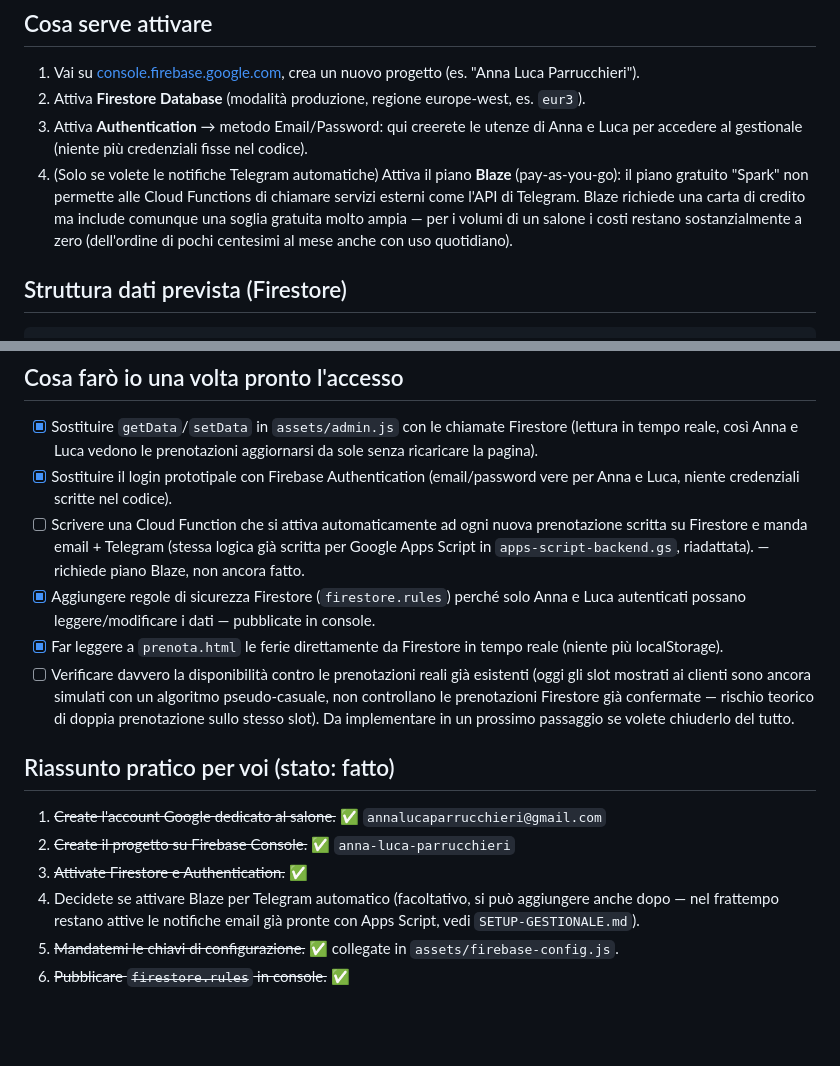
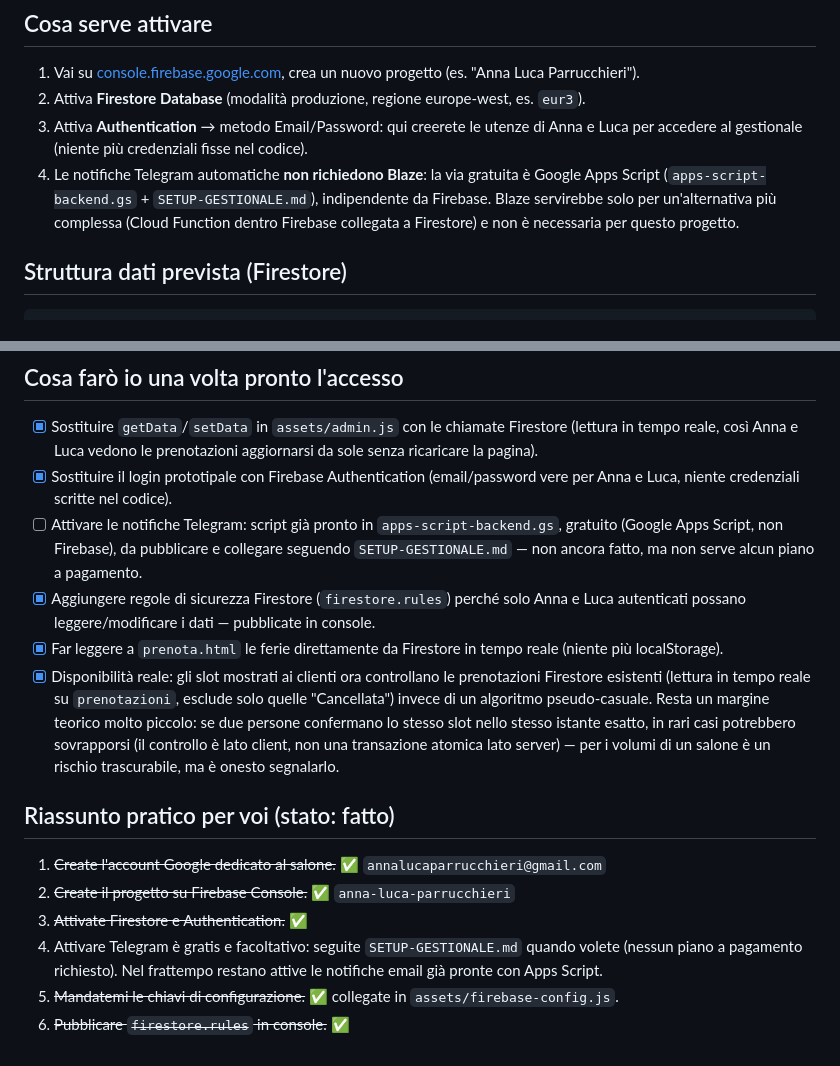
Before and after one commit to consulenza-creator/anna-luca-parrucchieri, a Markdown page: gestionale/FIREBASE-SETUP.md, 2 parts joined by grey strips. Drawn GitHub-style; blank space fills up the shorter version.

Commit message:
Docs: aggiornata checklist disponibilita reale

```diff
--- a/gestionale/FIREBASE-SETUP.md
+++ b/gestionale/FIREBASE-SETUP.md
@@ -18,7 +18,7 @@ Una volta creato, basta condividere l'accesso al progetto Firebase con il mio op
 1. Vai su [console.firebase.google.com](https://console.firebase.google.com), crea un nuovo progetto (es. "Anna Luca Parrucchieri").
 2. Attiva **Firestore Database** (modalità produzione, regione europe-west, es. `eur3`).
 3. Attiva **Authentication** → metodo Email/Password: qui creerete le utenze di Anna e Luca per accedere al gestionale (niente più credenziali fisse nel codice).
-4. (Solo se volete le notifiche Telegram automatiche) Attiva il piano **Blaze** (pay-as-you-go): il piano gratuito "Spark" non permette alle Cloud Functions di chiamare servizi esterni come l'API di Telegram. Blaze richiede una carta di credito ma include comunque una soglia gratuita molto ampia — per i volumi di un salone i costi restano sostanzialmente a zero (dell'ordine di pochi centesimi al mese anche con uso quotidiano).
+4. Le notifiche Telegram automatiche **non richiedono Blaze**: la via gratuita è Google Apps Script (`apps-script-backend.gs` + `SETUP-GESTIONALE.md`), indipendente da Firebase. Blaze servirebbe solo per un'alternativa più complessa (Cloud Function dentro Firebase collegata a Firestore) e non è necessaria per questo progetto.
 
 ## Struttura dati prevista (Firestore)
 
@@ -43,16 +43,16 @@ Ricalca esattamente le strutture già usate in `assets/admin.js` e nel payload i
 
 - [x] Sostituire `getData`/`setData` in `assets/admin.js` con le chiamate Firestore (lettura in tempo reale, così Anna e Luca vedono le prenotazioni aggiornarsi da sole senza ricaricare la pagina).
 - [x] Sostituire il login prototipale con Firebase Authentication (email/password vere per Anna e Luca, niente credenziali scritte nel codice).
-- [ ] Scrivere una Cloud Function che si attiva automaticamente ad ogni nuova prenotazione scritta su Firestore e manda email + Telegram (stessa logica già scritta per Google Apps Script in `apps-script-backend.gs`, riadattata). — richiede piano Blaze, non ancora fatto.
+- [ ] Attivare le notifiche Telegram: script già pronto in `apps-script-backend.gs`, gratuito (Google Apps Script, non Firebase), da pubblicare e collegare seguendo `SETUP-GESTIONALE.md` — non ancora fatto, ma non serve alcun piano a pagamento.
 - [x] Aggiungere regole di sicurezza Firestore (`firestore.rules`) perché solo Anna e Luca autenticati possano leggere/modificare i dati — pubblicate in console.
 - [x] Far leggere a `prenota.html` le ferie direttamente da Firestore in tempo reale (niente più localStorage).
-- [ ] Verificare davvero la disponibilità contro le prenotazioni reali già esistenti (oggi gli slot mostrati ai clienti sono ancora simulati con un algoritmo pseudo-casuale, non controllano le prenotazioni Firestore già confermate — rischio teorico di doppia prenotazione sullo stesso slot). Da implementare in un prossimo passaggio se volete chiuderlo del tutto.
+- [x] Disponibilità reale: gli slot mostrati ai clienti ora controllano le prenotazioni Firestore esistenti (lettura in tempo reale su `prenotazioni`, esclude solo quelle "Cancellata") invece di un algoritmo pseudo-casuale. Resta un margine teorico molto piccolo: se due persone confermano lo stesso slot nello stesso istante esatto, in rari casi potrebbero sovrapporsi (il controllo è lato client, non una transazione atomica lato server) — per i volumi di un salone è un rischio trascurabile, ma è onesto segnalarlo.
 
 ## Riassunto pratico per voi (stato: fatto)
 
 1. ~~Create l'account Google dedicato al salone.~~ ✅ `annalucaparrucchieri@gmail.com`
 2. ~~Create il progetto su Firebase Console.~~ ✅ `anna-luca-parrucchieri`
 3. ~~Attivate Firestore e Authentication.~~ ✅
-4. Decidete se attivare Blaze per Telegram automatico (facoltativo, si può aggiungere anche dopo — nel frattempo restano attive le notifiche email già pronte con Apps Script, vedi `SETUP-GESTIONALE.md`).
+4. Attivare Telegram è gratis e facoltativo: seguite `SETUP-GESTIONALE.md` quando volete (nessun piano a pagamento richiesto). Nel frattempo restano attive le notifiche email già pronte con Apps Script.
 5. ~~Mandatemi le chiavi di configurazione.~~ ✅ collegate in `assets/firebase-config.js`.
 6. ~~Pubblicare `firestore.rules` in console.~~ ✅
```
